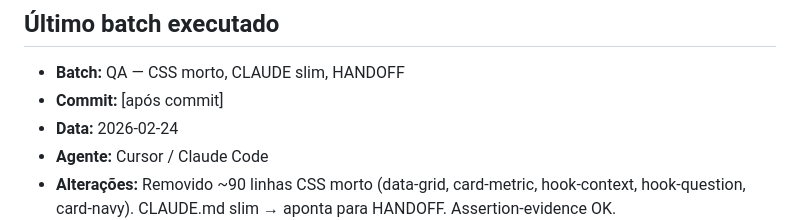
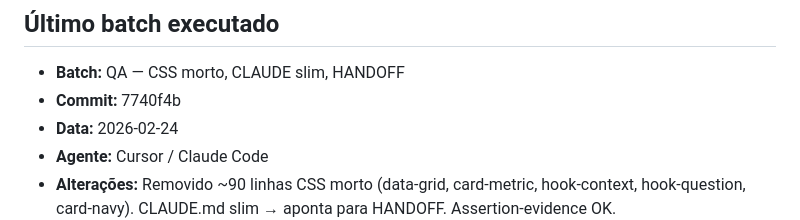
Before and after one commit to lucasmiachon-blip/aulas-magnas, a Markdown page: aulas/cirrose/HANDOFF.md, the part around the change. Rendered like a GitHub page.

Commit message:
[AULA] cirrose: HANDOFF hash 7740f4b
Co-authored-by: Cursor <cursoragent@cursor.com>

```diff
--- a/aulas/cirrose/HANDOFF.md
+++ b/aulas/cirrose/HANDOFF.md
@@ -2,7 +2,7 @@
 
 ## Último batch executado
 - **Batch:** QA — CSS morto, CLAUDE slim, HANDOFF
-- **Commit:** [após commit]
+- **Commit:** 7740f4b
 - **Data:** 2026-02-24
 - **Agente:** Cursor / Claude Code
 - **Alterações:** Removido ~90 linhas CSS morto (data-grid, card-metric, hook-context, hook-question, card-navy). CLAUDE.md slim → aponta para HANDOFF. Assertion-evidence OK.
```
